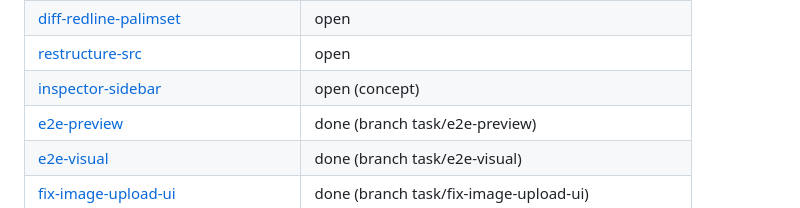
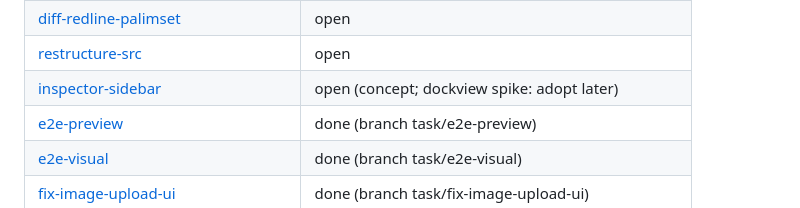
Before and after one commit to sandstorm/zwiebelfisch, a Markdown page: docs/todo/README.md, the part around the change. GitHub-like rendering.

Commit message:
Docs: dockview spike, recommendation adopt later
Co-Authored-By: Claude Opus 5.5 (1M context) <noreply@anthropic.com>

```diff
--- a/docs/todo/README.md
+++ b/docs/todo/README.md
@@ -50,7 +50,7 @@ Touches: <paths this task is expected to change — keep overlaps with other ope
 | [followups-2026-10-10](followups-2026-10-10.md) | open |
 | [diff-redline-palimset](diff-redline-palimset.md) | open |
 | [restructure-src](restructure-src.md) | open |
-| [inspector-sidebar](inspector-sidebar.md) | open (concept) |
+| [inspector-sidebar](inspector-sidebar.md) | open (concept; dockview spike: adopt later) |
 | [e2e-preview](e2e-preview.md) | done (branch task/e2e-preview) |
 | [e2e-visual](e2e-visual.md) | done (branch task/e2e-visual) |
 | [fix-image-upload-ui](fix-image-upload-ui.md) | done (branch task/fix-image-upload-ui) |
```
Also changed, not shown: docs/2026_10_10_dockview-spike.md (added, +257 -0 lines), docs/todo/inspector-sidebar.md (+10 -3 lines).
